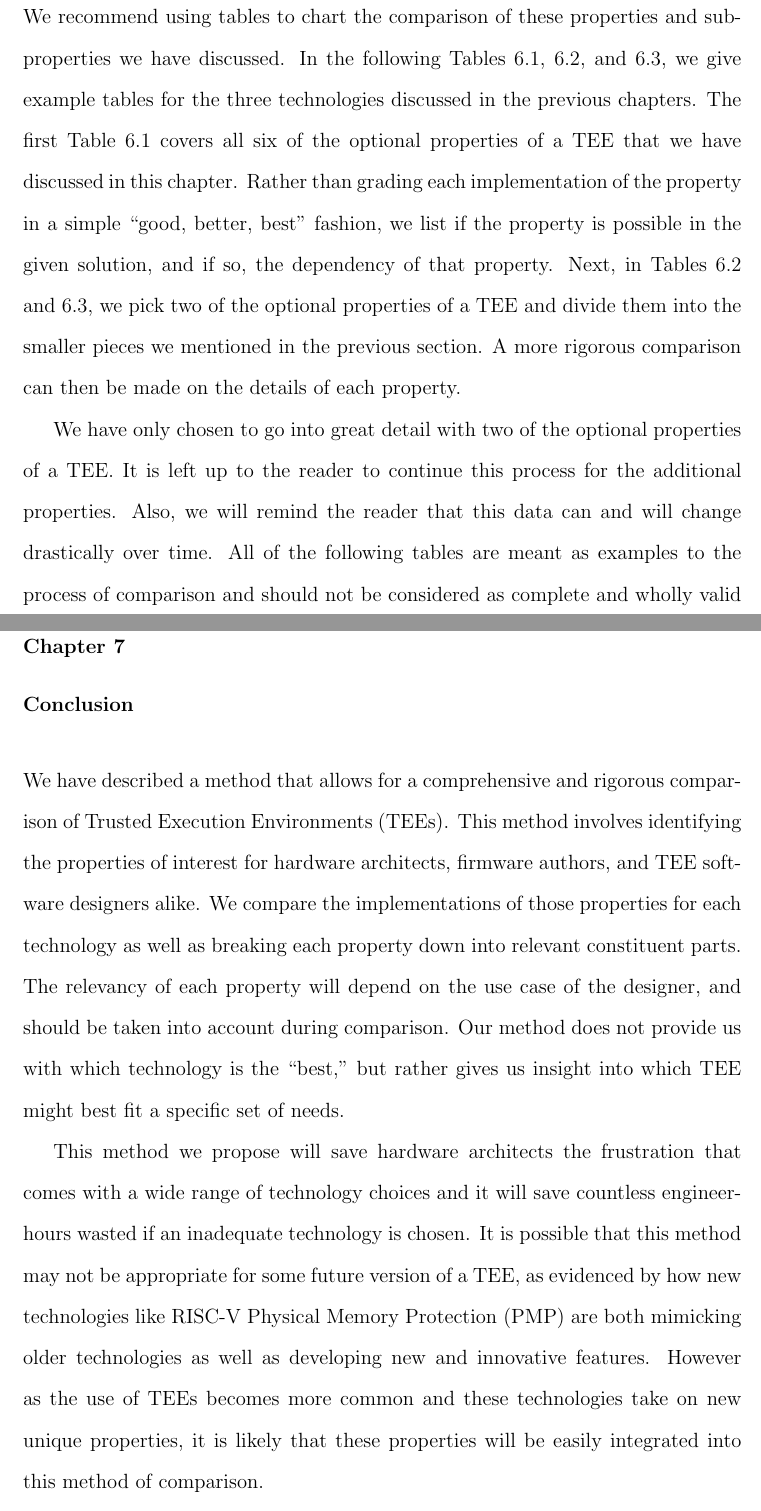
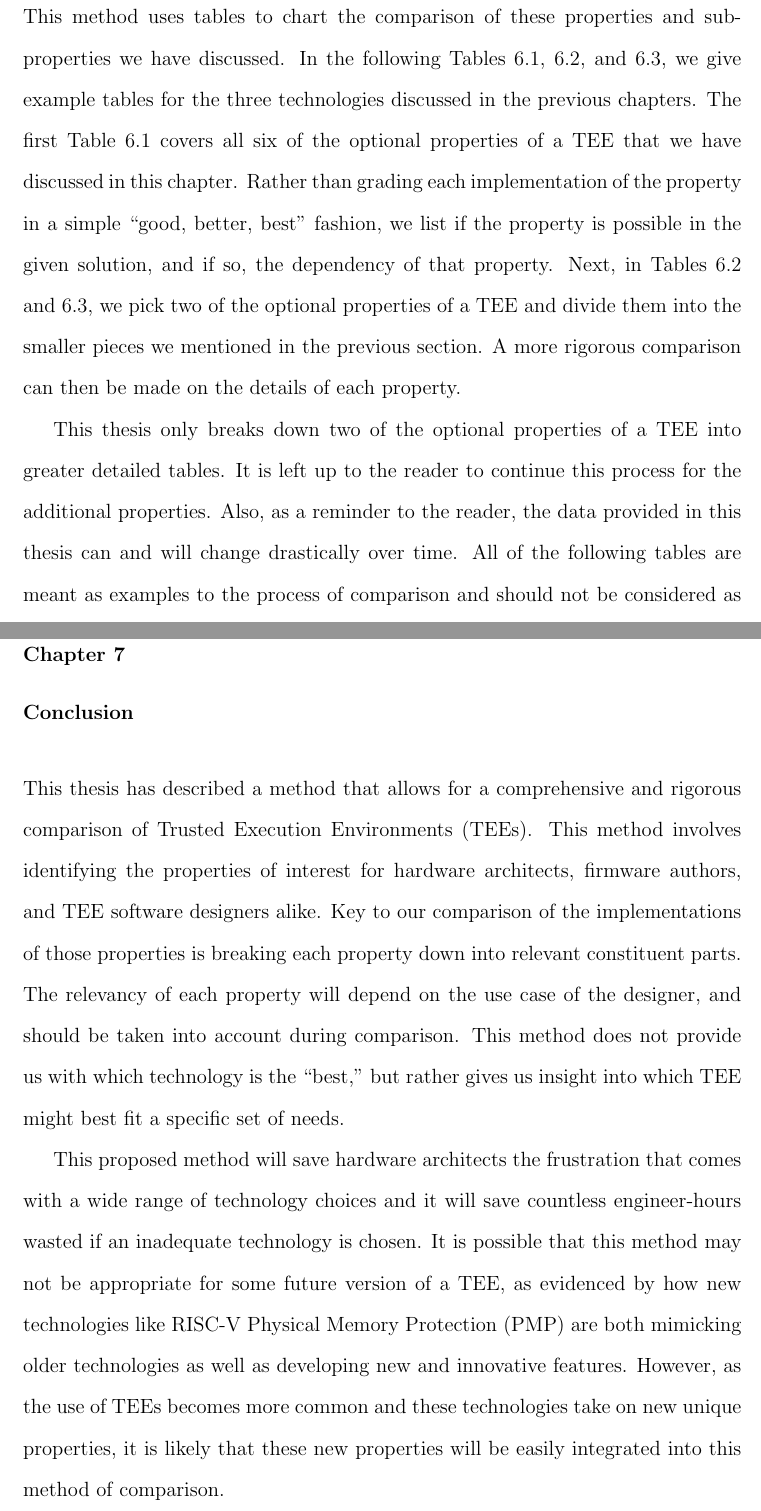
Before and after one commit to cetola/ms-thesis, a LaTeX thesis (mainDoc.tex, which reads chap/06 - comparison.tex, chap/07 - conclusion.tex, chap/glossary.tex): two parts of pages 74 and 80 of 90, joined at a grey line, cut so that both start at the same text. Compiled offline with pdfLaTeX.

Commit message:
Advisor Notes: corrections to the comparison
Also, update the glossary so that "measurement" is seen instead of
"cryptographic hash".

Signed-off-by: Stephano Cetola <scetola@linuxfoundation.org>

```diff
--- a/chap/06 - comparison.tex
+++ b/chap/06 - comparison.tex
@@ -19,9 +19,9 @@ While these properties are a good starting point for analysis and comparison, we
 
 \section{Mapping Data Points}
 
-We recommend using tables to chart the comparison of these properties and sub-properties we have discussed. In the following Tables \ref{tab:tee-compare}, \ref{tab:attest-compare}, and \ref{tab:ext-compare}, we give example tables for the three technologies discussed in the previous chapters. The first Table \ref{tab:tee-compare} covers all six of the optional properties of a \gls{tee} that we have discussed in this chapter. Rather than grading each implementation of the property in a simple ``good, better, best'' fashion, we list if the property is possible in the given solution, and if so,  the dependency of that property. Next, in Tables \ref{tab:attest-compare} and \ref{tab:ext-compare}, we pick two of the optional properties of a \gls{tee} and divide them into the smaller pieces we mentioned in the previous section. A more rigorous comparison can then be made on the details of each property.
+This method uses tables to chart the comparison of these properties and sub-properties we have discussed. In the following Tables \ref{tab:tee-compare}, \ref{tab:attest-compare}, and \ref{tab:ext-compare}, we give example tables for the three technologies discussed in the previous chapters. The first Table \ref{tab:tee-compare} covers all six of the optional properties of a \gls{tee} that we have discussed in this chapter. Rather than grading each implementation of the property in a simple ``good, better, best'' fashion, we list if the property is possible in the given solution, and if so,  the dependency of that property. Next, in Tables \ref{tab:attest-compare} and \ref{tab:ext-compare}, we pick two of the optional properties of a \gls{tee} and divide them into the smaller pieces we mentioned in the previous section. A more rigorous comparison can then be made on the details of each property.
 
-We have only chosen to go into great detail with two of the optional properties of a \gls{tee}. It is left up to the reader to continue this process for the additional properties. Also, we will remind the reader that this data can and will change drastically over time. All of the following tables are meant as examples to the process of comparison and should not be considered as complete and wholly valid data sources.
+This thesis only breaks down two of the optional properties of a \gls{tee} into greater detailed tables. It is left up to the reader to continue this process for the additional properties. Also, as a reminder to the reader, the data provided in this thesis can and will change drastically over time. All of the following tables are meant as examples to the process of comparison and should not be considered as complete and wholly valid data sources.
 
 Noting that the optional property of a \gls{tee} is available and listing required dependencies is helpful, however we also make a point to parenthetically note an example dependency where applicable. At the highest level, as in Table \ref{tab:tee-compare}, this can be quite broad indeed. For example, \gls{attestation} is possible with TrustZone and is provided locally by firmware or remotely by SoC manufacturers like Qualcomm. This is further illustrated in Table \ref{tab:attest-compare}, where we show that local \gls{attestation} can be achieved merely by using the appropriate firmware, however to achieve remote \gls{attestation}, a system like Qualcomm's MSM8974 Snapdragon-based platform is required \cite{spensky2016sok}. Again, note that we are using quite an old example with Qualcomm's MSM8974, circa 2016. Readers wishing to implement this method of comparison would be wise to chose current security platforms. Likewise, we list Intel as the only current solution to providing remote \gls{attestation} for \gls{sgx} solutions, however it is highly likely that other solutions are available.
 
--- a/chap/07 - conclusion.tex
+++ b/chap/07 - conclusion.tex
@@ -1,3 +1,3 @@
-We have described a method that allows for a comprehensive and rigorous comparison of \glsreset{tee}\glspl{tee}. This method involves identifying the properties of interest for hardware architects, firmware authors, and \gls{tee} software designers alike. We compare the implementations of those properties for each technology as well as breaking each property down into relevant constituent parts. The relevancy of each property will depend on the use case of the designer, and should be taken into account during comparison. Our method does not provide us with which technology is the ``best,'' but rather gives us insight into which \gls{tee} might best fit a specific set of needs.
+This thesis has described a method that allows for a comprehensive and rigorous comparison of \glsreset{tee}\glspl{tee}. This method involves identifying the properties of interest for hardware architects, firmware authors, and \gls{tee} software designers alike. Key to our comparison of the implementations of those properties is breaking each property down into relevant constituent parts. The relevancy of each property will depend on the use case of the designer, and should be taken into account during comparison. This method does not provide us with which technology is the ``best,'' but rather gives us insight into which \gls{tee} might best fit a specific set of needs.
 
-This method we propose will save hardware architects the frustration that comes with a wide range of technology choices and it will save countless engineer-hours wasted if an inadequate technology is chosen. It is possible that this method may not be appropriate for some future version of a \gls{tee}, as evidenced by how new technologies like RISC-V \glsreset{pmp}\gls{pmp} are both mimicking older technologies as well as developing new and innovative features. However as the use of \glspl{tee} becomes more common and these technologies take on new unique properties, it is likely that these properties will be easily integrated into this method of comparison.
+This proposed method will save hardware architects the frustration that comes with a wide range of technology choices and it will save countless engineer-hours wasted if an inadequate technology is chosen. It is possible that this method may not be appropriate for some future version of a \gls{tee}, as evidenced by how new technologies like RISC-V \glsreset{pmp}\gls{pmp} are both mimicking older technologies as well as developing new and innovative features. However, as the use of \glspl{tee} becomes more common and these technologies take on new unique properties, it is likely that these new properties will be easily integrated into this method of comparison.
--- a/chap/glossary.tex
+++ b/chap/glossary.tex
@@ -7,6 +7,7 @@
 \newglossaryentry{measurement}
 {
         name=cryptographic hash,
+        text=measurement,
         description={A cryptographic hash is the result of a mathematical function whose input is data of variable length and whose output is data of a deterministic value and fixed length. If this hash represents a piece of software, we can consider this hash the software's ``identity'' \cite{beekman2016improving} for purposes of attestation. Many systems of attestation refer to this hash as a ``measurement''}
 }
 
```
Also changed, not shown: chap/00 - abstract.tex (line endings or trailing spaces), chap/06 - comparison.tex (4 more changed lines).
